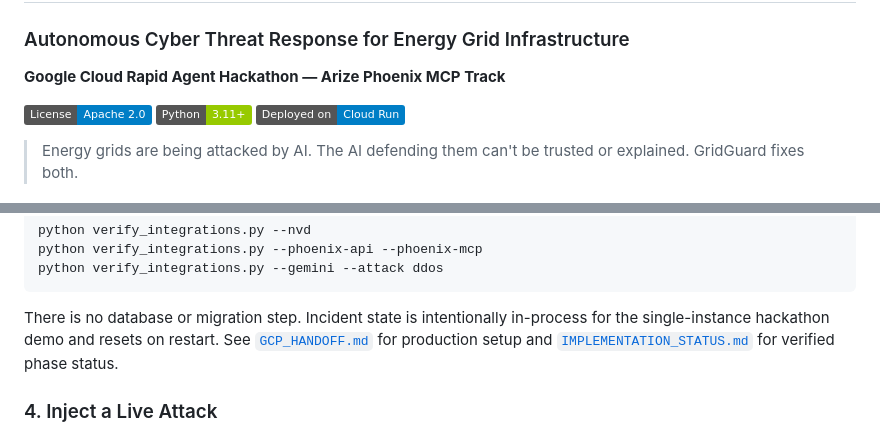
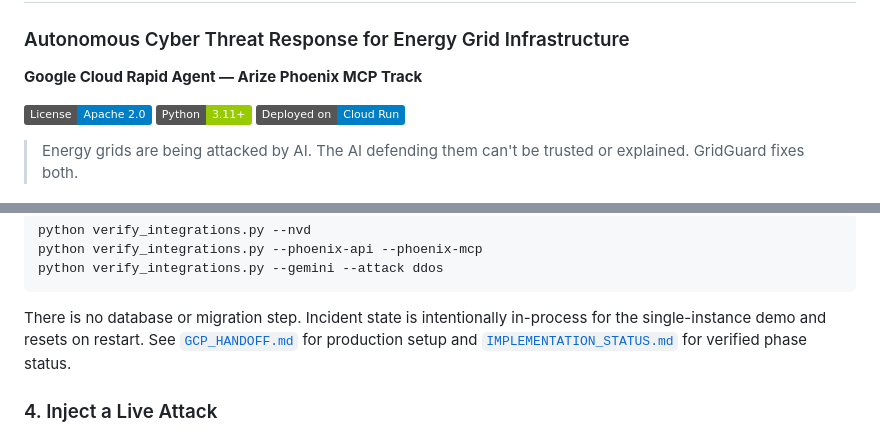
Before and after one commit to ahsanmuslimm/Grid-Guard, a Markdown page: README.md, 2 parts joined by grey strips. Rendered like a GitHub page; badges without logos.

Commit message:
refactor: remove hackathon references, working pipeline fixes

````diff
--- a/README.md
+++ b/README.md
@@ -1,6 +1,6 @@
 #  GridGuard
 ### Autonomous Cyber Threat Response for Energy Grid Infrastructure
-**Google Cloud Rapid Agent Hackathon — Arize Phoenix MCP Track**
+**Google Cloud Rapid Agent — Arize Phoenix MCP Track**
 
 [![License](https://img.shields.io/badge/License-Apache%202.0-blue.svg)](LICENSE)
 [![Python](https://img.shields.io/badge/Python-3.11+-green.svg)](https://python.org)
@@ -98,7 +98,7 @@ python verify_integrations.py --gemini --attack ddos
 ```
 
 There is no database or migration step. Incident state is intentionally
-in-process for the single-instance hackathon demo and resets on restart. See
+in-process for the single-instance demo and resets on restart. See
 [`GCP_HANDOFF.md`](GCP_HANDOFF.md) for production setup and
 [`IMPLEMENTATION_STATUS.md`](IMPLEMENTATION_STATUS.md) for verified phase status.
 
````
